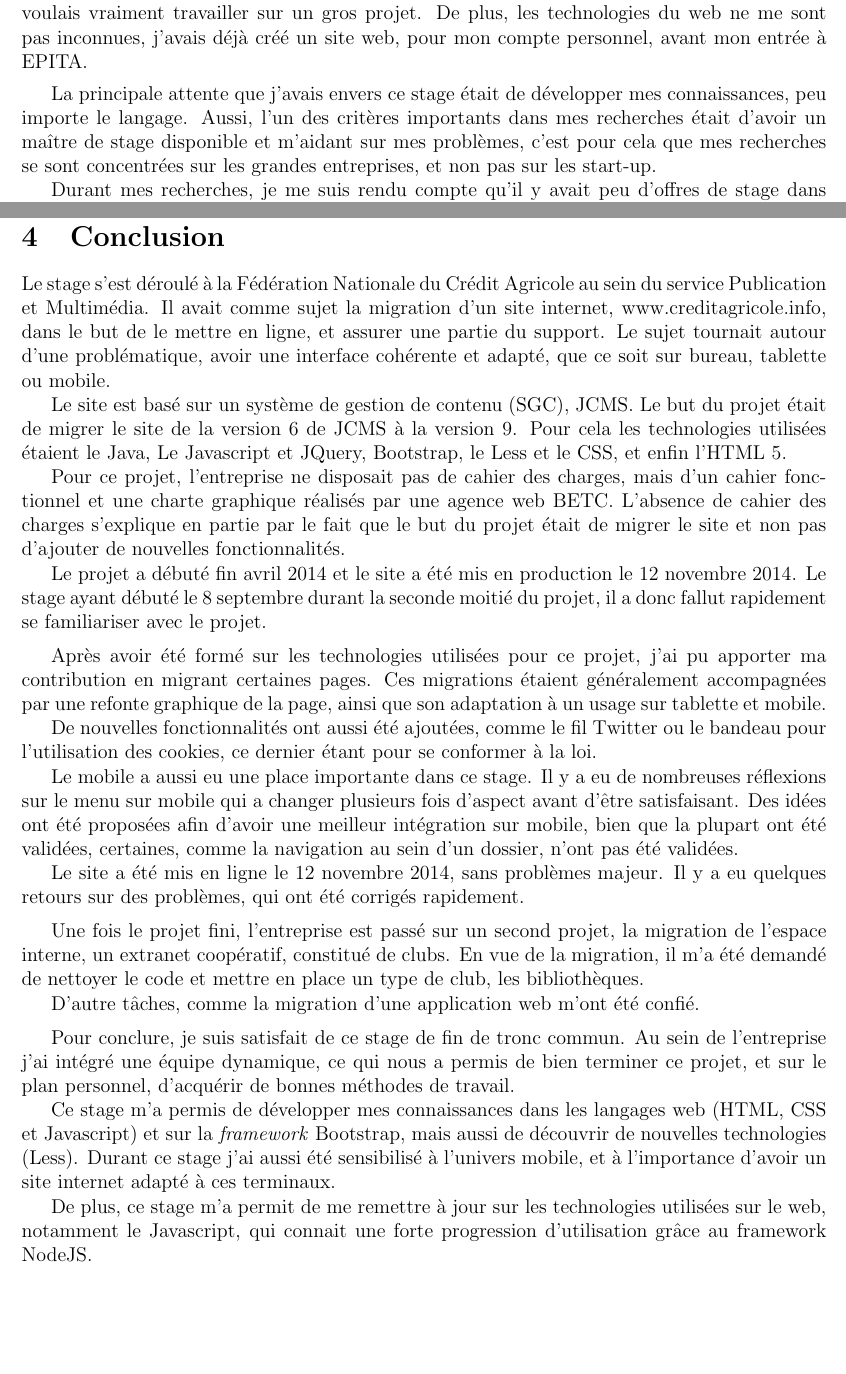
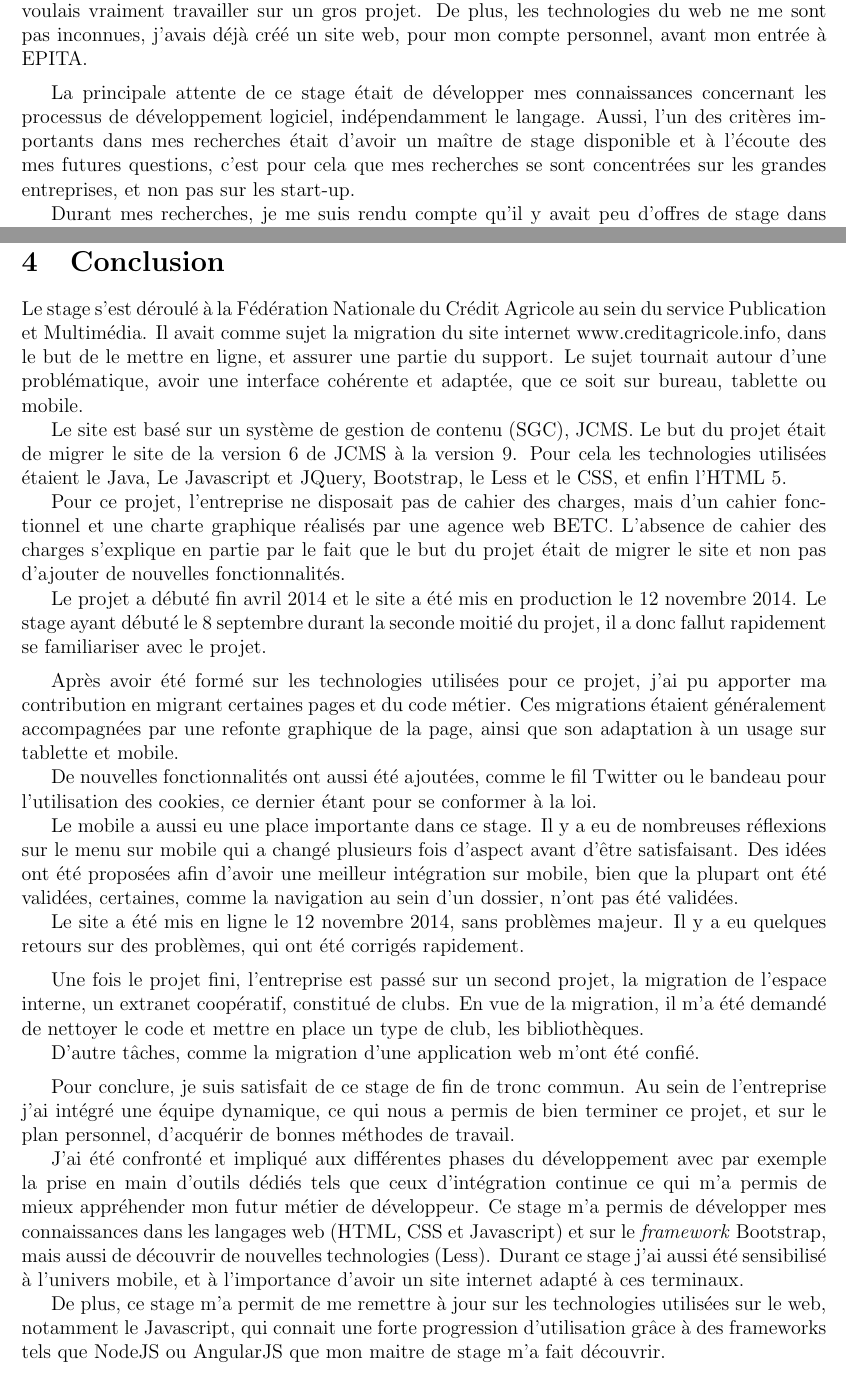
Before and after one commit to darul75/rapport, a LaTeX document (Rapport.tex): two parts of pages 4 and 42 of 43, joined at a grey line, cut so that both start at the same text, the shorter picture padded with empty space. Compiled offline with pdfLaTeX.

Commit message:
few chnages
La phrases suivante est pe pas terrible, vois pr la modifier "Aussi, l'un des critères importants dans mes recherches était d'avoir un maître de stage disponible et à l'écoute des mes futures questions, c'est pour cela que mes recherches se sont concentrées sur les grandes entreprises, et non pas sur les start-up.\par" ca dénigre un peu trop les startup

```diff
--- a/Rapport.tex
+++ b/Rapport.tex
@@ -48,7 +48,7 @@ Dans le cadre de mes études en école d'ingénieur à l'EPITA, un stage devait
 \end{itemize}\par
 Ayant fait du développement de petits projets durant la première année d'ingénieur, je voulais vraiment travailler sur un gros projet. De plus, les technologies du web ne me sont pas inconnues, j'avais déjà créé un site web, pour mon compte personnel, avant mon entrée à EPITA.\par
 \medskip
-La principale attente que j'avais envers ce stage était de développer mes connaissances, peu importe le langage. Aussi, l'un des critères importants dans mes recherches était d'avoir un maître de stage disponible et m'aidant sur mes problèmes, c'est pour cela que mes recherches se sont concentrées sur les grandes entreprises, et non pas sur les start-up.\par
+La principale attente de ce stage était de développer mes connaissances concernant les processus de développement logiciel, indépendamment le langage. Aussi, l'un des critères importants dans mes recherches était d'avoir un maître de stage disponible et à l'écoute des mes futures questions, c'est pour cela que mes recherches se sont concentrées sur les grandes entreprises, et non pas sur les start-up.\par
 Durant mes recherches, je me suis rendu compte qu'il y avait peu d'offres de stage dans le développement d'application en C/C++ ou en Java, la plupart des offres portaient sur le développement de site web. \par
 \medskip
 Deux offres de stage ont retenu mon attention, la première se déroulait chez Hachette Livre et avait comme sujet le développement d'applications ludo-éducatives mobiles. La seconde se déroulait à la Fédération Nationale du Crédit Agricole et avait comme sujet le développement d'un site internet.\par
@@ -760,22 +760,23 @@ Le diagramme suivant présente l'organisation des différentes tâches confiées
 
 \newpage
 \section{Conclusion}
-Le stage s'est déroulé à la Fédération Nationale du Crédit Agricole au sein du service Publication et Multimédia. Il avait comme sujet la migration d'un site internet, www.creditagricole.info, dans le but de le mettre en ligne, et assurer une partie du support. Le sujet tournait autour d'une problématique, avoir une interface cohérente et adapté, que ce soit sur bureau, tablette ou mobile.\par
+Le stage s'est déroulé à la Fédération Nationale du Crédit Agricole au sein du service Publication et Multimédia. Il avait comme sujet la migration du site internet www.creditagricole.info, dans le but de le mettre en ligne, et assurer une partie du support. Le sujet tournait autour d'une problématique, avoir une interface cohérente et adaptée, que ce soit sur bureau, tablette ou mobile.\par
 Le site est basé sur un système de gestion de contenu (SGC), \gls{JCMS}. Le but du projet était de migrer le site de la version 6 de \gls{JCMS} à la version 9. Pour cela les technologies utilisées étaient le Java, Le Javascript et JQuery, Bootstrap, le Less et le \gls{CSS}, et enfin l'\gls{HTML} 5.\par
 Pour ce projet, l'entreprise ne disposait pas de cahier des charges, mais d'un cahier fonctionnel et une charte graphique réalisés par une agence web BETC. L'absence de cahier des charges s'explique en partie par le fait que le but du projet était de migrer le site et non pas d'ajouter de nouvelles fonctionnalités.\par
 Le projet a débuté fin avril 2014 et le site a été mis en production le 12 novembre 2014. Le stage ayant débuté le 8 septembre durant la seconde moitié du projet, il a donc fallut rapidement se familiariser avec le projet.\par
 \medskip
-Après avoir été formé sur les technologies utilisées pour ce projet, j'ai pu apporter ma contribution en migrant certaines pages. Ces migrations étaient généralement accompagnées par une refonte graphique de la page, ainsi que son adaptation à un usage sur tablette et mobile.\par
+Après avoir été formé sur les technologies utilisées pour ce projet, j'ai pu apporter ma contribution en migrant certaines pages et du code métier. Ces migrations étaient généralement accompagnées par une refonte graphique de la page, ainsi que son adaptation à un usage sur tablette et mobile.\par
 De nouvelles fonctionnalités ont aussi été ajoutées, comme le fil Twitter ou le bandeau pour l'utilisation des cookies, ce dernier étant pour se conformer à la loi.\par
-Le mobile a aussi eu une place importante dans ce stage. Il y a eu de nombreuses réflexions sur le menu sur mobile qui a changer plusieurs fois d'aspect avant d'être satisfaisant. Des idées ont été proposées afin d'avoir une meilleur intégration sur mobile, bien que la plupart ont été validées, certaines, comme la navigation au sein d'un dossier, n'ont pas été validées.\par
+Le mobile a aussi eu une place importante dans ce stage. Il y a eu de nombreuses réflexions sur le menu sur mobile qui a changé plusieurs fois d'aspect avant d'être satisfaisant. Des idées ont été proposées afin d'avoir une meilleur intégration sur mobile, bien que la plupart ont été validées, certaines, comme la navigation au sein d'un dossier, n'ont pas été validées.\par
 Le site a été mis en ligne le 12 novembre 2014, sans problèmes majeur. Il y a eu quelques retours sur des problèmes, qui ont été corrigés rapidement.\par
 \medskip
 Une fois le projet fini, l'entreprise est passé sur un second projet, la migration de l'espace interne, un extranet coopératif, constitué de clubs. En vue de la migration, il m'a été demandé de nettoyer le code et mettre en place un type de club, les bibliothèques. \par
 D'autre tâches, comme la migration d'une application web m'ont été confié.\par
 \medskip
-Pour conclure, je suis satisfait de ce stage de fin de tronc commun. Au sein de l'entreprise j'ai intégré une équipe dynamique, ce qui nous a permis de bien terminer ce projet, et sur le plan personnel, d'acquérir de bonnes méthodes de travail.\par
-Ce stage m'a permis de développer mes connaissances dans les langages web (\gls{HTML}, \gls{CSS} et Javascript) et sur la \textit{framework} Bootstrap, mais aussi de découvrir de nouvelles technologies (Less). Durant ce stage j'ai aussi été sensibilisé à l'univers mobile, et à l'importance d'avoir un site internet adapté à ces terminaux.\par
-De plus, ce stage m'a permit de me remettre à jour sur les technologies utilisées sur le web, notamment le Javascript, qui connait une forte progression d'utilisation grâce au framework NodeJS.\par
+Pour conclure, je suis satisfait de ce stage de fin de tronc commun. Au sein de l'entreprise j'ai intégré une équipe dynamique, ce qui nous a permis de bien terminer ce projet, et sur le plan personnel, d'acquérir de bonnes méthodes de travail.\par J'ai été confronté et impliqué aux différentes phases du développement avec par exemple la prise en main d'outils dédiés tels que ceux d'intégration continue ce qui m'a permis de mieux appréhender mon futur métier de développeur.
+Ce stage m'a permis de développer mes connaissances dans les langages web (\gls{HTML}, \gls{CSS} et Javascript) et sur le \textit{framework} Bootstrap, mais aussi de découvrir de nouvelles technologies (Less). Durant ce stage j'ai aussi été sensibilisé à l'univers mobile, et à l'importance d'avoir un site internet adapté à ces terminaux.\par
+De plus, ce stage m'a permit de me remettre à jour sur les technologies utilisées sur le web, notamment le Javascript, qui connait une forte progression d'utilisation grâce à des frameworks tels que NodeJS ou AngularJS que mon maitre de stage m'a fait découvrir.\par
+
 \newpage
 \section{Glossaire}
 \printglossaries
```
Also changed, not shown: Rapport.tex (6 more changed lines).
